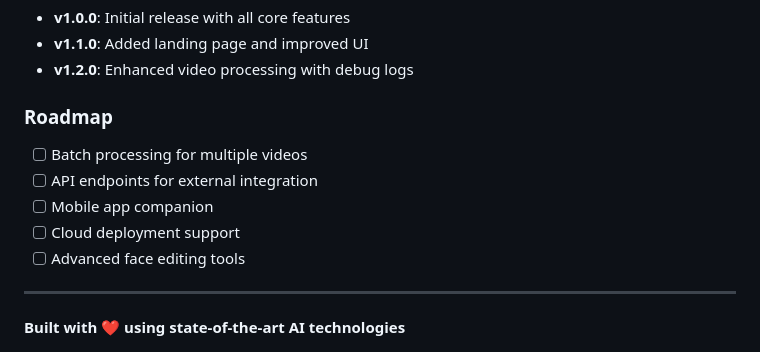
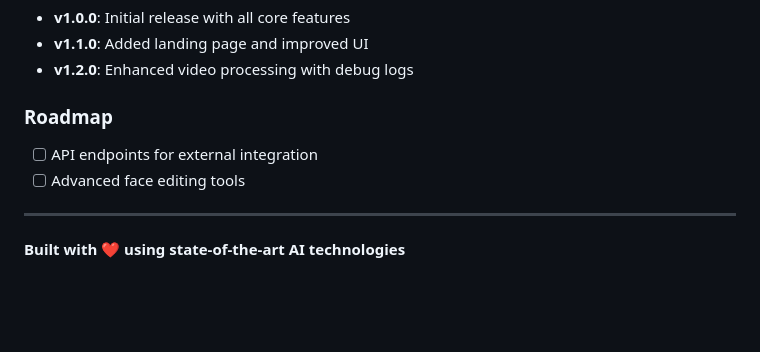
Before and after one commit to xhuvom/facialytics_toolkit, a Markdown page: README.md, the part around the change. GitHub-like rendering; blank space fills up the shorter version.

Commit message:
Tested OK, Deployable

```diff
--- a/README.md
+++ b/README.md
@@ -452,10 +452,7 @@ For issues and questions:
 - **v1.2.0**: Enhanced video processing with debug logs
 
 ### Roadmap
-- [ ] Batch processing for multiple videos
 - [ ] API endpoints for external integration
-- [ ] Mobile app companion
-- [ ] Cloud deployment support
 - [ ] Advanced face editing tools
 
 ---
```
